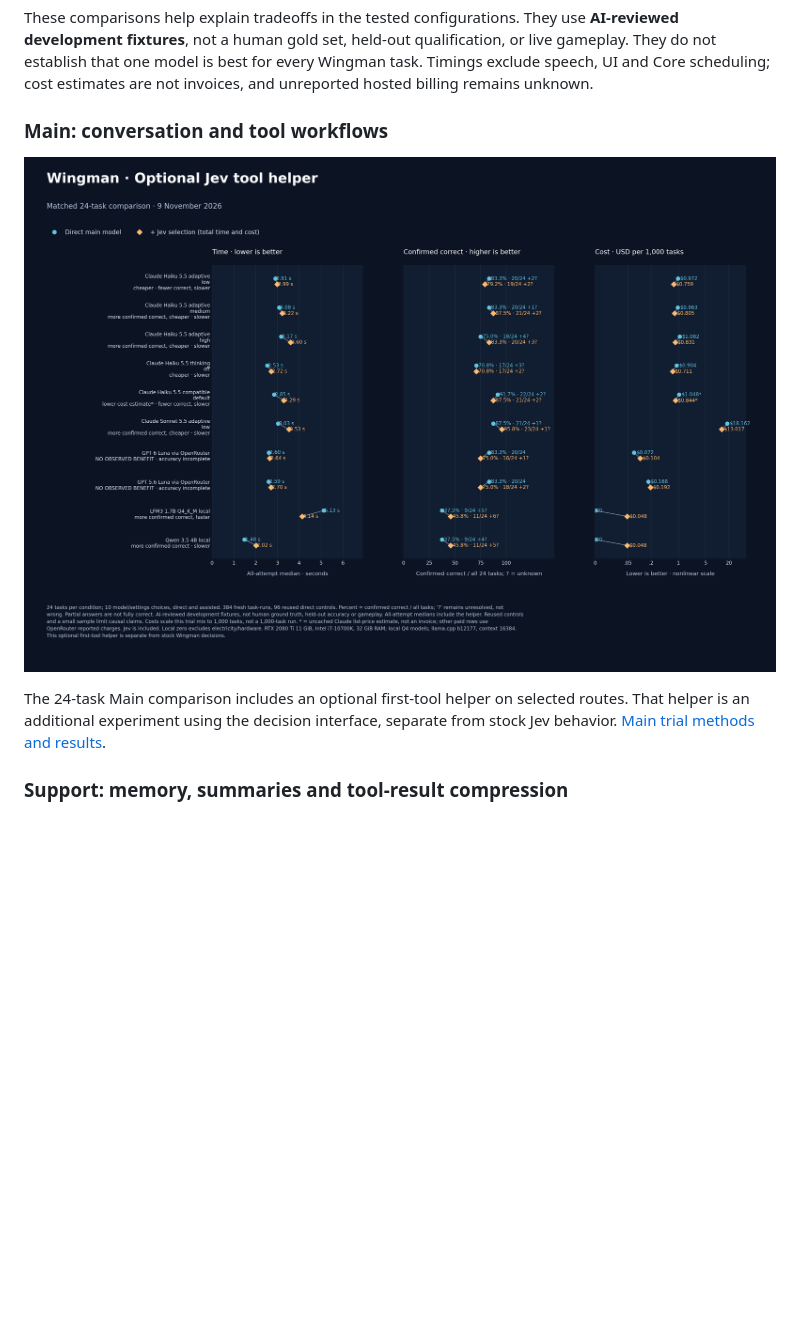
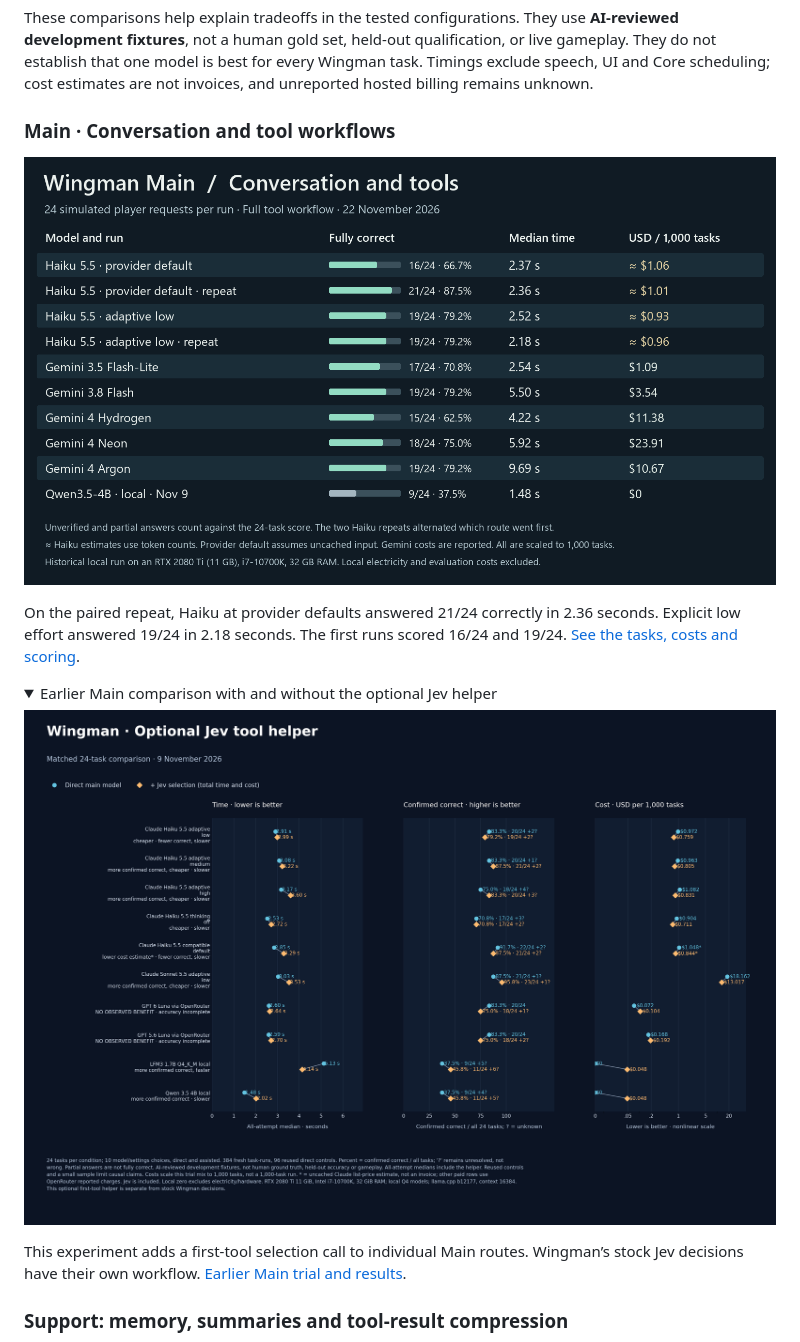
Before and after one commit to Fowlplaychiken/SC-Wingman-API-Waterfall, a Markdown page: README.md, the part around the change. GitHub-like rendering; pictures changed too: benchmarks/gemini-main-2026-11-22.png (added); folded sections open; blank space fills up the shorter version.

Commit message:
Compare Gemini and Haiku on 24 Wingman Main tasks

```diff
--- a/README.md
+++ b/README.md
@@ -75,11 +75,20 @@ Waterfall checks whether a request fits; it does not silently delete conversatio
 
 These comparisons help explain tradeoffs in the tested configurations. They use **AI-reviewed development fixtures**, not a human gold set, held-out qualification, or live gameplay. They do not establish that one model is best for every Wingman task. Timings exclude speech, UI and Core scheduling; cost estimates are not invoices, and unreported hosted billing remains unknown.
 
-### Main: conversation and tool workflows
+### Main · Conversation and tool workflows
 
-![Main comparison: 24 synthetic tool-workflow tasks; Jev-assisted runs include Waterfall's optional first-tool helper, not stock Jev](benchmarks/WINGMAN-JEV-PAIRED-COMPARISON.png)
+![Fully correct tasks, median response time and API cost per 1,000 tasks for Haiku, Gemini and local Qwen](benchmarks/gemini-main-2026-11-22.png)
 
-The 24-task Main comparison includes an optional first-tool helper on selected routes. That helper is an additional experiment using the decision interface, separate from stock Jev behavior. [Main trial methods and results](benchmarks/REPORT.md).
+On the paired repeat, Haiku at provider defaults answered 21/24 correctly in 2.36 seconds. Explicit low effort answered 19/24 in 2.18 seconds. The first runs scored 16/24 and 19/24. [See the tasks, costs and scoring](benchmarks/gemini-2026-11-22.md).
+
+<details>
+<summary>Earlier Main comparison with and without the optional Jev helper</summary>
+
+![Direct Main model compared with optional Jev first-tool selection](benchmarks/WINGMAN-JEV-PAIRED-COMPARISON.png)
+
+This experiment adds a first-tool selection call to individual Main routes. Wingman’s stock Jev decisions have their own workflow. [Earlier Main trial and results](benchmarks/REPORT.md).
+
+</details>
 
 ### Support: memory, summaries and tool-result compression
 
```
Also changed, not shown: benchmarks/gemini-2026-11-22.md (added, +13 -0 lines), 2 other files.
